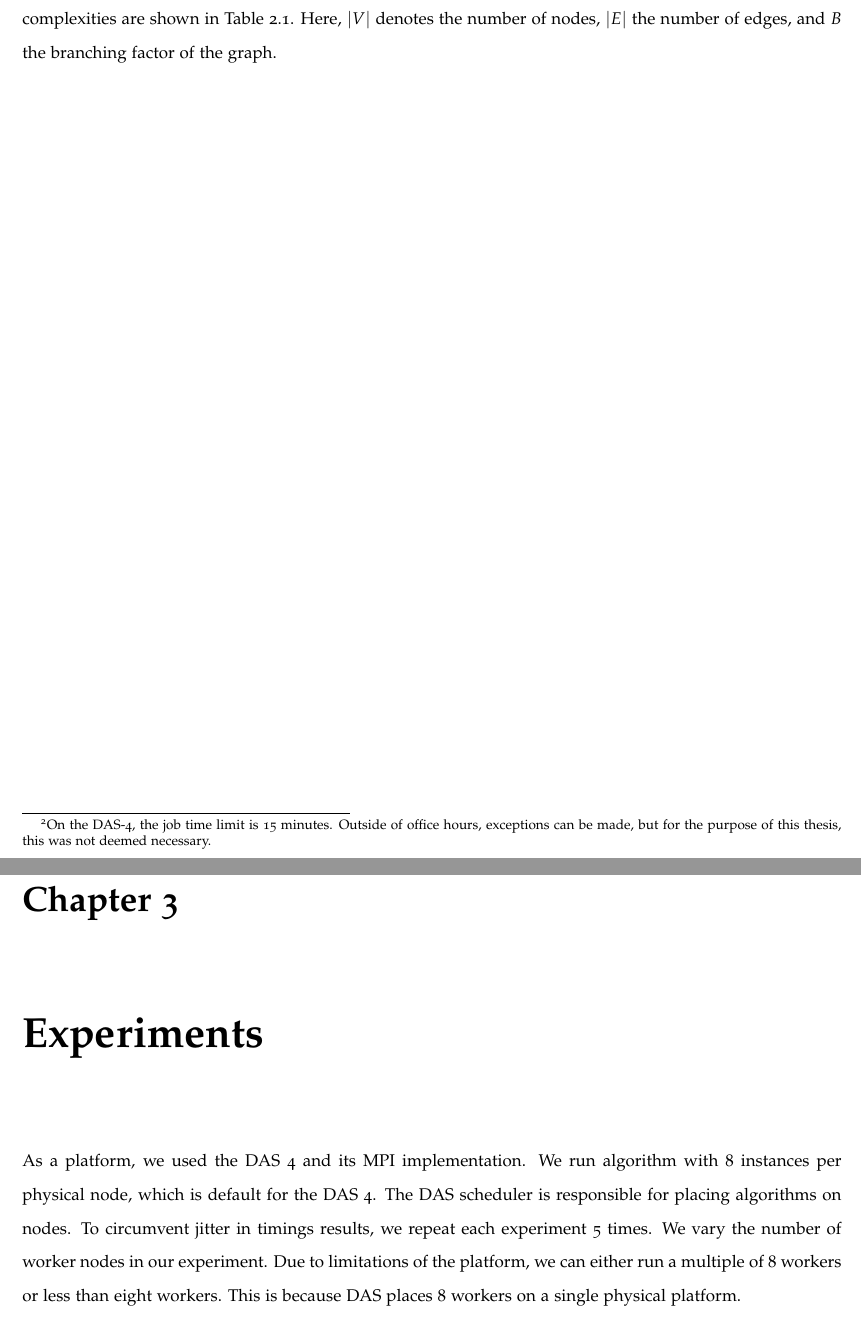
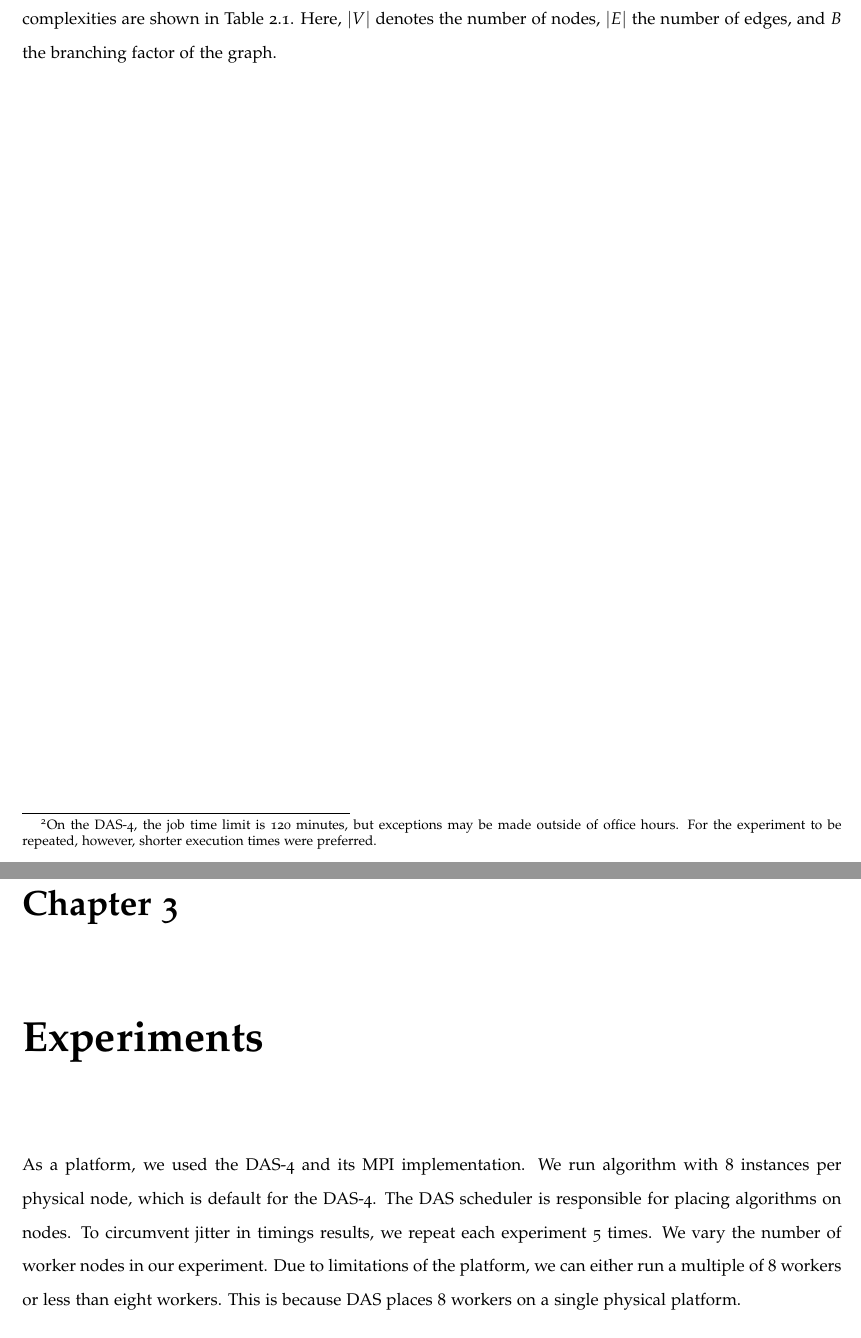
Before and after one commit to bertptrs/bachelorproject, a LaTeX thesis (report/thesis.tex, which reads report/chapters/experiments.tex, report/chapters/implementation.tex): two parts of pages 12 and 13 of 21, joined at a grey line, cut so that both start at the same text. Compiled offline with XeLaTeX.

Commit message:
Verwerk TODOs

```diff
--- a/report/chapters/experiments.tex
+++ b/report/chapters/experiments.tex
@@ -1,7 +1,7 @@
 \chapter{Experiments}
 \label{chp:experiments}
 
-As a platform, we used the DAS 4 and its MPI implementation. We run algorithm with 8 instances per physical node, which is default for the DAS 4. % TODO standardize das notation
+As a platform, we used the DAS-4 and its MPI implementation. We run algorithm with 8 instances per physical node, which is default for the DAS-4.
 The DAS scheduler is responsible for placing algorithms on nodes. To circumvent jitter in timings results, we repeat each experiment 5 times. We vary the number of worker nodes in our experiment. Due to limitations of the platform, we can either run a multiple of 8 workers or less than eight workers. This is because DAS places 8 workers on a single physical platform.
 
 \emph{Deze sectie over DAS mag weg/moet samen worden gevoegd met een soortgelijke sectie in Implementation}
--- a/report/chapters/implementation.tex
+++ b/report/chapters/implementation.tex
@@ -62,7 +62,7 @@ Due to time constraints, it was not possible to create a program that could mate
 \begin{enumerate}
 	\item For the first implementation, we use nested varying length arrays. Height and excess are stored per-node in a second array as tuples.
 	\item The second implementation we constructed uses a sparse array (implemented as \texttt{map}, backed by a red-black tree) as the data structure for the capacities.
-	\item Our final implementation was a naive one, with all edge stored a an array of tuples, with the index set computed within the loop. This would serve as a baseline, but it did not complete any of the test runs within the allowed time limit of 15 minutes\footnote{On the DAS-4, the job time limit is 15 minutes. Outside of office hours, exceptions can be made, but for the purpose of this thesis, this was not deemed necessary.} and will therefore be excluded from the rest of this thesis.
+	\item Our final implementation was a naive one, with all edge stored a an array of tuples, with the index set computed within the loop. This would serve as a baseline, but it did not complete any of the test runs within the allowed time limit of 120 minutes\footnote{On the DAS-4, the job time limit is 120 minutes, but exceptions may be made outside of office hours. For the experiment to be repeated, however, shorter execution times were preferred.} and will therefore be excluded from the rest of this thesis.
 \end{enumerate}
 
 This in itself provides us with some complexities for some operations associated with the algorithm. These complexities are shown in \autoref{tab:implementation-complexities}. Here, $|V|$ denotes the number of nodes, $|E|$ the number of edges, and $B$ the branching factor of the graph.
```
Also changed, not shown: report/chapters/experiments.tex (4 more changed lines).
